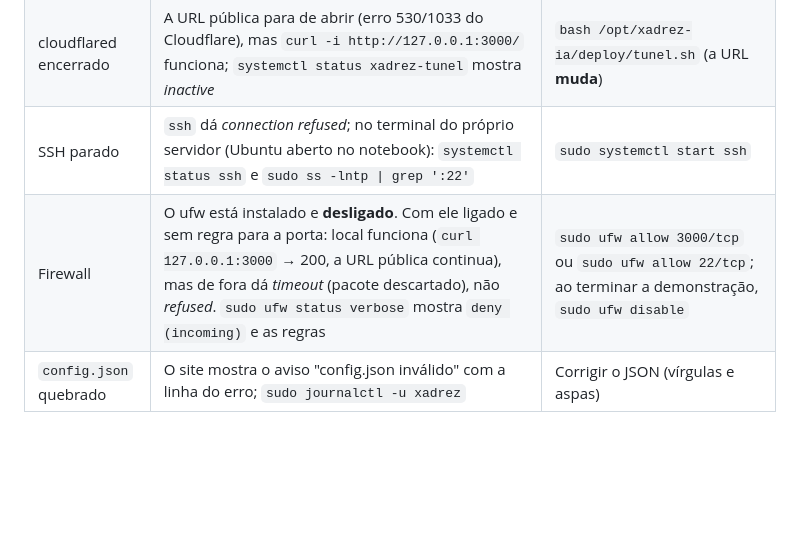
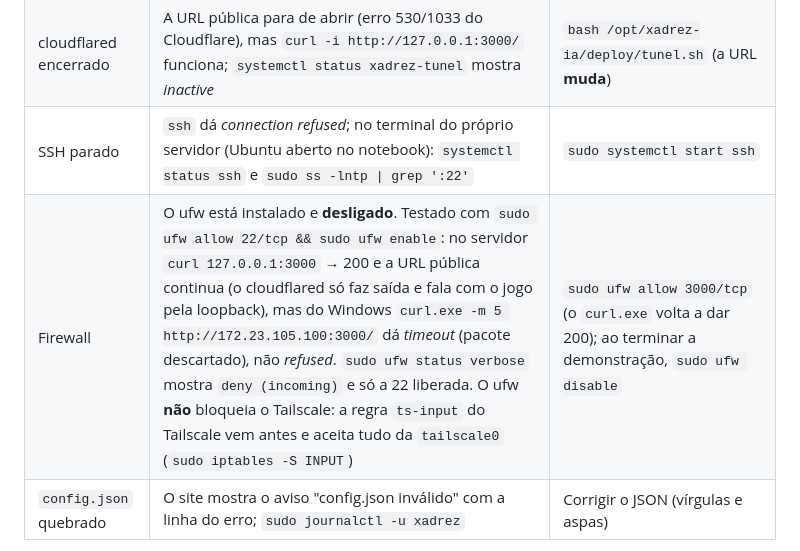
Before and after one commit to Nlievi/chess-creator, a Markdown page: README.md, the part around the change. Rendered like a GitHub page; blank space fills up the shorter version.

Commit message:
README: incidente de firewall testado (ufw não bloqueia o Tailscale)

```diff
--- a/README.md
+++ b/README.md
@@ -186,7 +186,7 @@ A ordem de raciocínio é sempre: **o processo existe? → a porta está em escu
 | Só em 127.0.0.1 | `sudo ss -lntp` mostra `127.0.0.1:3000` em vez de `0.0.0.0:3000`. O túnel **continua funcionando** (o cloudflared está na mesma máquina e entra pela loopback), mas quem vem pela rede não: no Windows, `curl.exe -m 5 http://172.23.105.100:3000/` falha, e pelo Tailscale `http://100.113.61.105:3000` também (`http://localhost:3000` no Windows continua abrindo, porque o WSL repassa o localhost pela loopback: não serve de teste) | `HOST=0.0.0.0` no `.env` + `sudo systemctl restart xadrez` |
 | cloudflared encerrado | A URL pública para de abrir (erro 530/1033 do Cloudflare), mas `curl -i http://127.0.0.1:3000/` funciona; `systemctl status xadrez-tunel` mostra *inactive* | `bash /opt/xadrez-ia/deploy/tunel.sh` (a URL **muda**) |
 | SSH parado | `ssh` dá *connection refused*; no terminal do próprio servidor (Ubuntu aberto no notebook): `systemctl status ssh` e `sudo ss -lntp \| grep ':22'` | `sudo systemctl start ssh` |
-| Firewall | O ufw está instalado e **desligado**. Com ele ligado e sem regra para a porta: local funciona (`curl 127.0.0.1:3000` → 200, a URL pública continua), mas de fora dá *timeout* (pacote descartado), não *refused*. `sudo ufw status verbose` mostra `deny (incoming)` e as regras | `sudo ufw allow 3000/tcp` ou `sudo ufw allow 22/tcp`; ao terminar a demonstração, `sudo ufw disable` |
+| Firewall | O ufw está instalado e **desligado**. Testado com `sudo ufw allow 22/tcp && sudo ufw enable`: no servidor `curl 127.0.0.1:3000` → 200 e a URL pública continua (o cloudflared só faz saída e fala com o jogo pela loopback), mas do Windows `curl.exe -m 5 http://172.23.105.100:3000/` dá *timeout* (pacote descartado), não *refused*. `sudo ufw status verbose` mostra `deny (incoming)` e só a 22 liberada. O ufw **não** bloqueia o Tailscale: a regra `ts-input` do Tailscale vem antes e aceita tudo da `tailscale0` (`sudo iptables -S INPUT`) | `sudo ufw allow 3000/tcp` (o `curl.exe` volta a dar 200); ao terminar a demonstração, `sudo ufw disable` |
 | `config.json` quebrado | O site mostra o aviso "config.json inválido" com a linha do erro; `sudo journalctl -u xadrez` | Corrigir o JSON (vírgulas e aspas) |
 
 **Por que não precisa abrir porta no roteador?** O `cloudflared` faz uma conexão de **saída** até o Cloudflare e as requisições voltam por ela. Nenhuma conexão de entrada chega ao roteador.
```
